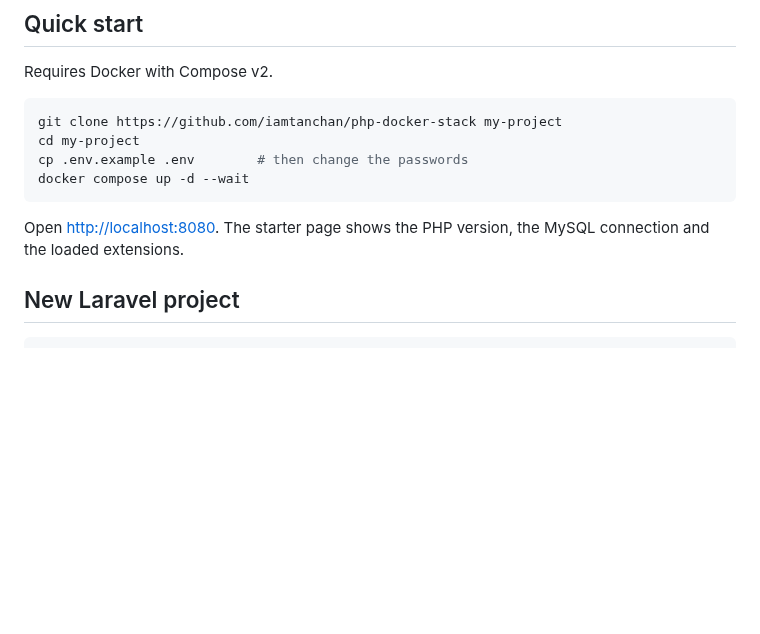
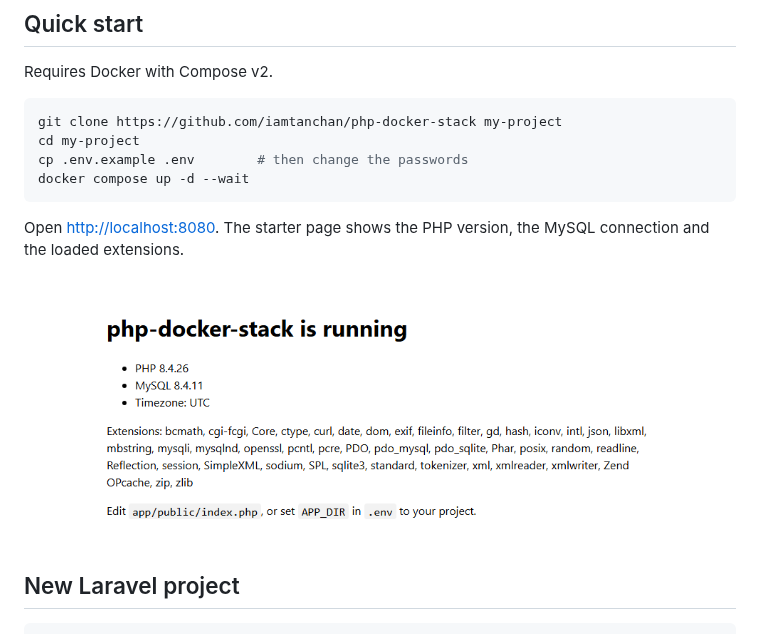
Before and after one commit to iamtanchan/php-docker-stack, a Markdown page: README.md, the part around the change. Rendered like a GitHub page; pictures changed too: docs/starter-page.png (added); blank space fills up the shorter version.

Commit message:
Add starter page screenshot to README (#4)
Shows what you get after `docker compose up`: the PHP and MySQL
versions and the loaded extensions. Taken from the default stack
(PHP 8.4, MySQL 8.4).

Co-authored-by: Claude Opus 5.5 <noreply@anthropic.com>

````diff
--- a/README.md
+++ b/README.md
@@ -28,6 +28,8 @@ docker compose up -d --wait
 ```
 
 Open <http://localhost:8080>. The starter page shows the PHP version, the MySQL connection and the loaded extensions.
+
+![Starter page showing PHP 8.4, MySQL 8.4 and the loaded extensions](docs/starter-page.png)
 
 ## New Laravel project
 
````
